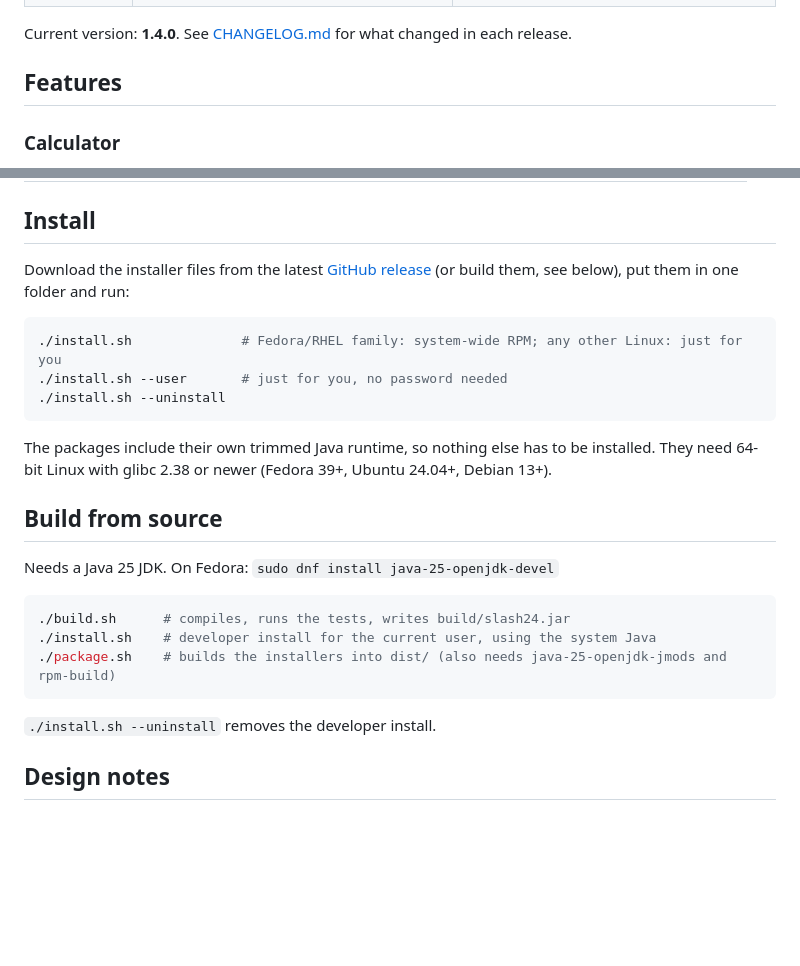
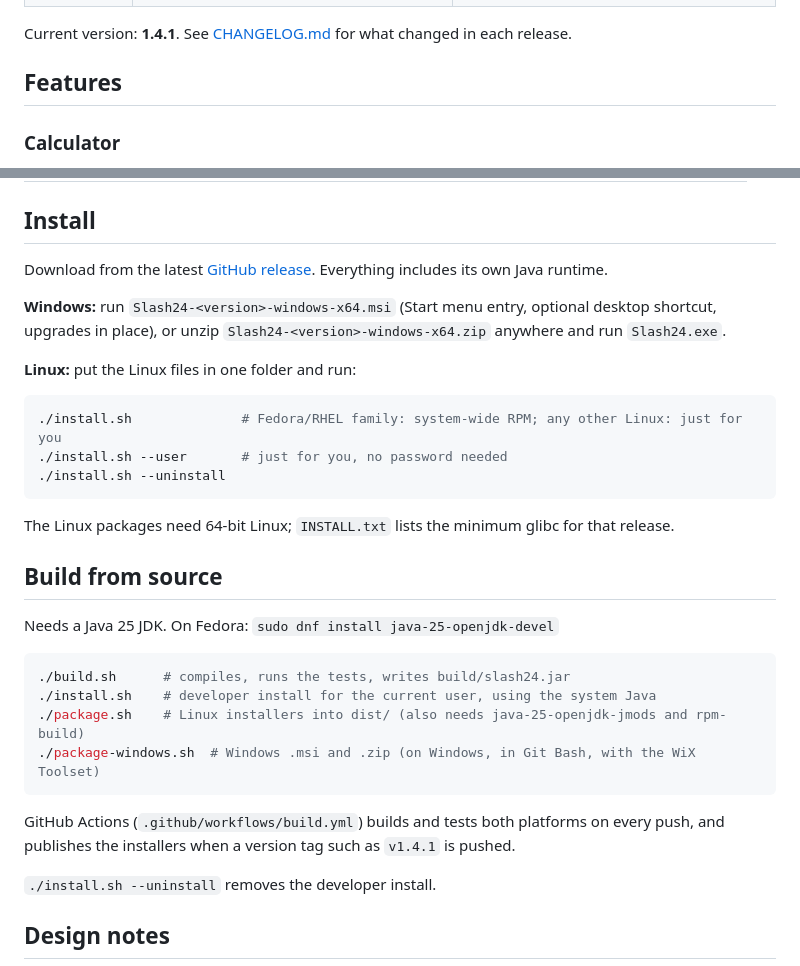
Before and after one commit to digitaladministrator/slash24, a Markdown page: README.md, 2 parts joined by grey strips. Rendered like a GitHub page; blank space fills up the shorter version.

````diff
--- a/README.md
+++ b/README.md
@@ -14,7 +14,7 @@ written in plain Java with **no dependencies**. It reads your KDE colour scheme
 | Route tools | ![Route tools, dark](docs/tools-dark.png) | ![Route tools, light](docs/tools-light.png) |
 | IOS config | ![IOS config, dark](docs/config-dark.png) | ![IOS config, light](docs/config-light.png) |
 
-Current version: **1.4.0**. See [CHANGELOG.md](CHANGELOG.md) for what changed in each release.
+Current version: **1.4.1**. See [CHANGELOG.md](CHANGELOG.md) for what changed in each release.
 
 ## Features
 
@@ -100,8 +100,12 @@ that setting out of the config, and "auto" picks a value for you.
 
 ## Install
 
-Download the installer files from the latest [GitHub release](../../releases) (or build them, see
-below), put them in one folder and run:
+Download from the latest [GitHub release](../../releases). Everything includes its own Java runtime.
+
+**Windows:** run `Slash24-<version>-windows-x64.msi` (Start menu entry, optional desktop shortcut,
+upgrades in place), or unzip `Slash24-<version>-windows-x64.zip` anywhere and run `Slash24.exe`.
+
+**Linux:** put the Linux files in one folder and run:
 
 ```sh
 ./install.sh              # Fedora/RHEL family: system-wide RPM; any other Linux: just for you
@@ -109,8 +113,7 @@ below), put them in one folder and run:
 ./install.sh --uninstall
 ```
 
-The packages include their own trimmed Java runtime, so nothing else has to be installed. They need
-64-bit Linux with glibc 2.38 or newer (Fedora 39+, Ubuntu 24.04+, Debian 13+).
+The Linux packages need 64-bit Linux; `INSTALL.txt` lists the minimum glibc for that release.
 
 ## Build from source
 
@@ -119,8 +122,12 @@ Needs a Java 25 JDK. On Fedora: `sudo dnf install java-25-openjdk-devel`
 ```sh
 ./build.sh      # compiles, runs the tests, writes build/slash24.jar
 ./install.sh    # developer install for the current user, using the system Java
-./package.sh    # builds the installers into dist/ (also needs java-25-openjdk-jmods and rpm-build)
+./package.sh    # Linux installers into dist/ (also needs java-25-openjdk-jmods and rpm-build)
+./package-windows.sh  # Windows .msi and .zip (on Windows, in Git Bash, with the WiX Toolset)
 ```
+
+GitHub Actions (`.github/workflows/build.yml`) builds and tests both platforms on every push, and
+publishes the installers when a version tag such as `v1.4.1` is pushed.
 
 `./install.sh --uninstall` removes the developer install.
 
````
Also changed, not shown: CHANGELOG.md (+15 -0 lines), packaging/slash24.png (added), 11 other files.
